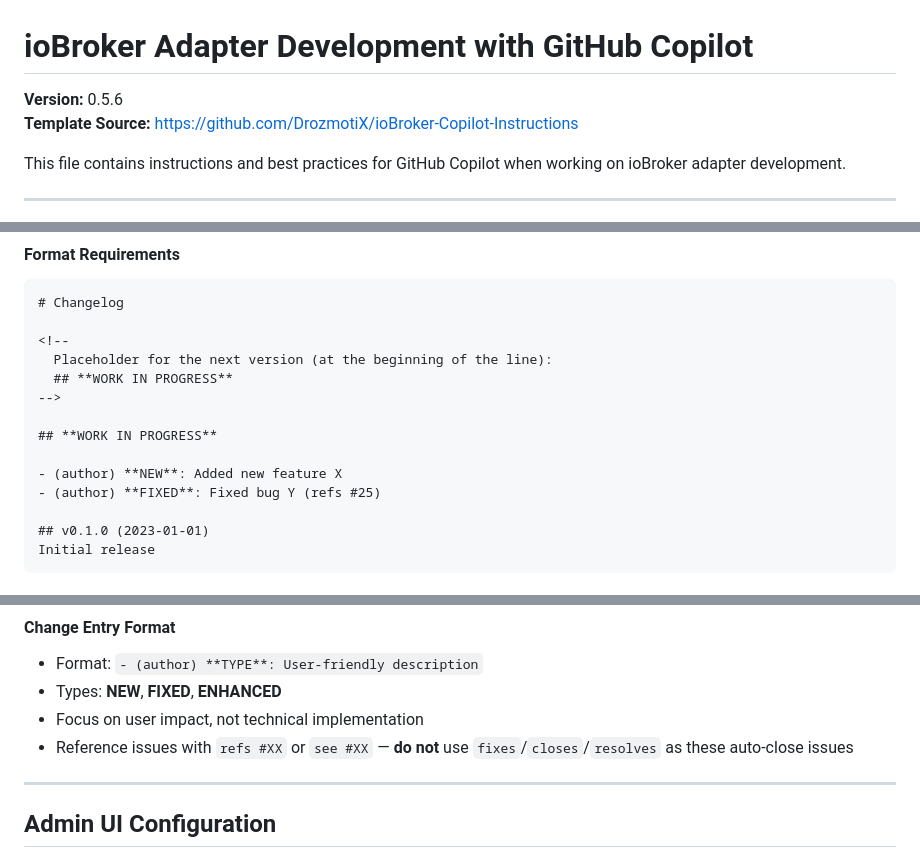
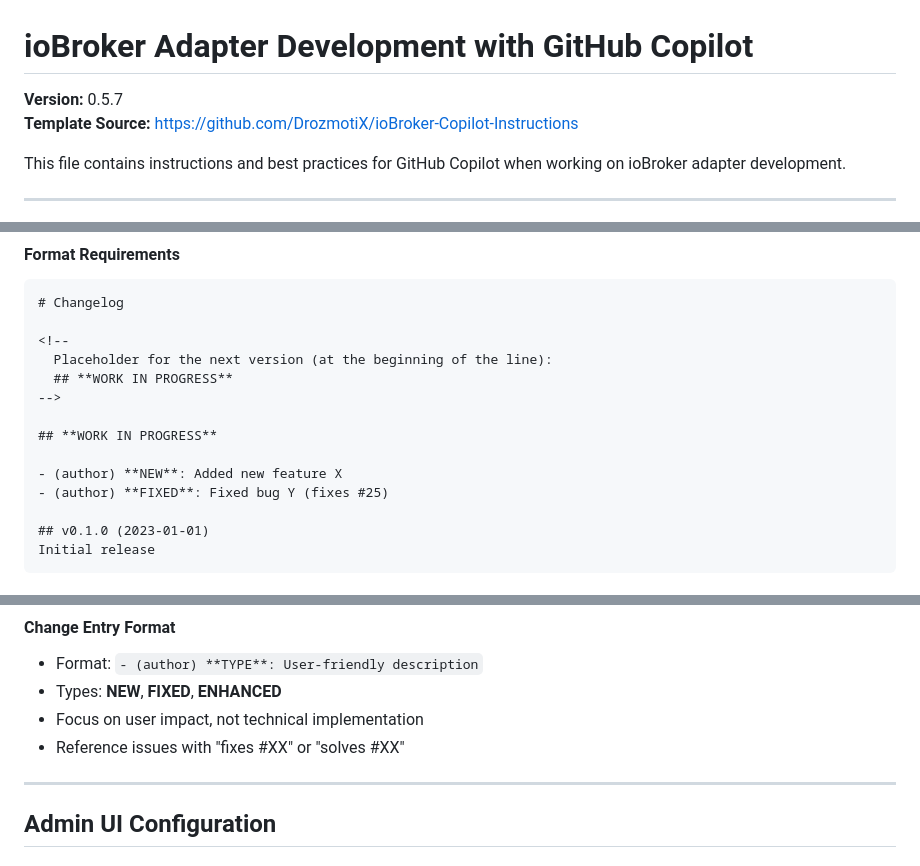
Before and after one commit to iobroker-community-adapters/ioBroker.spotify-premium, a Markdown page: .github/copilot-instructions.md, 3 parts joined by grey strips. GitHub-like rendering.

```diff
--- a/.github/copilot-instructions.md
+++ b/.github/copilot-instructions.md
@@ -1,6 +1,6 @@
 # ioBroker Adapter Development with GitHub Copilot
 
-**Version:** 0.5.6
+**Version:** 0.5.7
 **Template Source:** https://github.com/DrozmotiX/ioBroker-Copilot-Instructions
 
 This file contains instructions and best practices for GitHub Copilot when working on ioBroker adapter development.
@@ -463,7 +463,7 @@ Follow the [AlCalzone release-script](https://github.com/AlCalzone/release-scrip
 ## **WORK IN PROGRESS**
 
 - (author) **NEW**: Added new feature X
-- (author) **FIXED**: Fixed bug Y (refs #25)
+- (author) **FIXED**: Fixed bug Y (fixes #25)
 
 ## v0.1.0 (2023-01-01)
 Initial release
@@ -479,7 +479,7 @@ Initial release
 - Format: `- (author) **TYPE**: User-friendly description`
 - Types: **NEW**, **FIXED**, **ENHANCED**
 - Focus on user impact, not technical implementation
-- Reference issues with `refs #XX` or `see #XX` — **do not** use `fixes`/`closes`/`resolves` as these auto-close issues
+- Reference issues with "fixes #XX" or "solves #XX"
 
 ---
 
```
Also changed, not shown: other parts of .github/copilot-instructions.md (+17 -5 lines).
